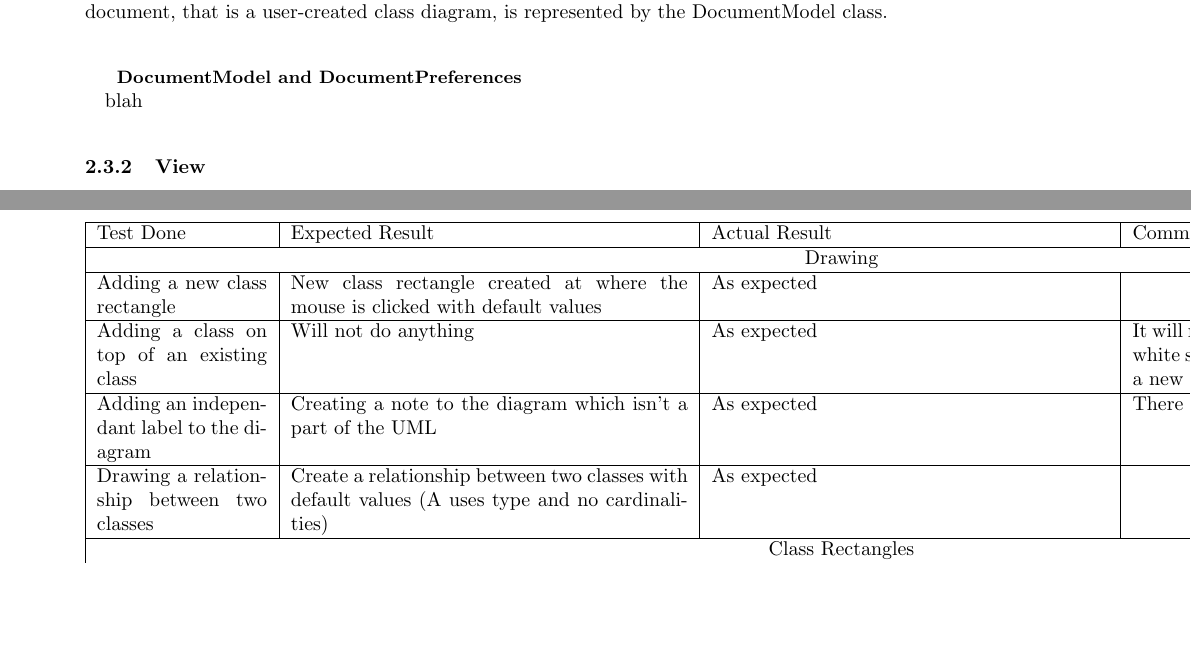
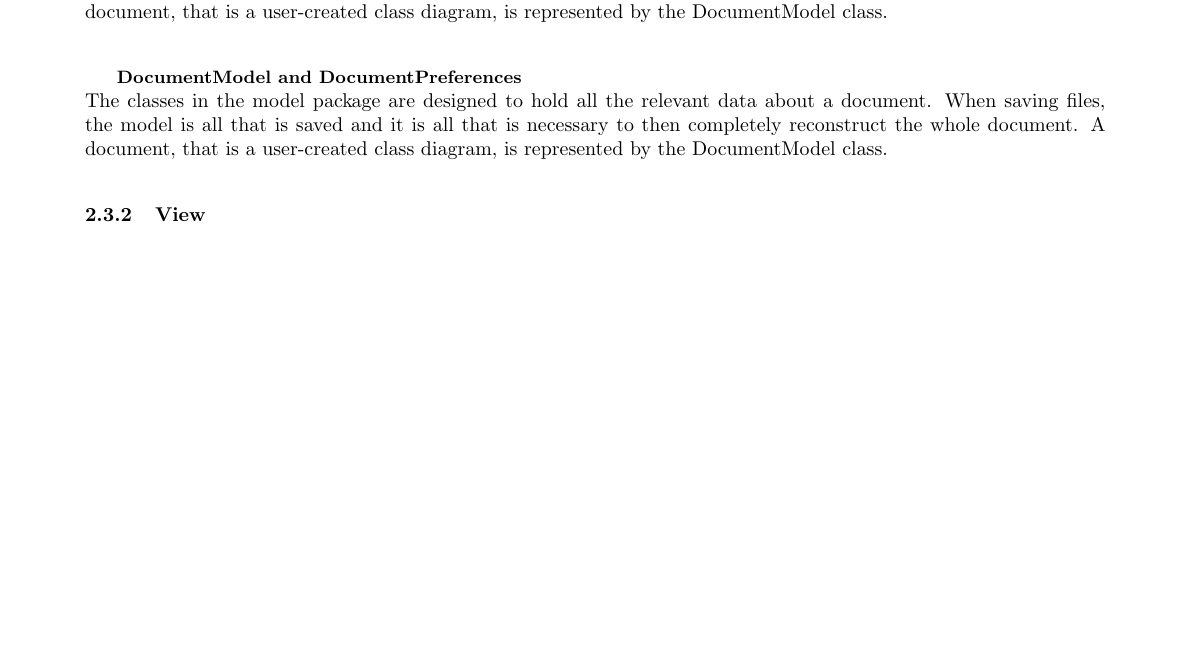
Before and after one commit to ssherar/uml2java, a LaTeX document (documentation/documentation.tex, which reads documentation/modeldesc.tex): two parts of pages 4 and 5 of 6 before the commit and part of page 4 of 4 after it, the two joined at a grey line, cut so that both start at the same text, the shorter picture padded with empty space. Compiled offline with pdfLaTeX.

Commit message:
Pizza time

```diff
--- a/documentation/modeldesc.tex
+++ b/documentation/modeldesc.tex
@@ -5,4 +5,8 @@ necessary to then completely reconstruct the whole document. A document, that is
 user-created class diagram, is represented by the DocumentModel class.
 
 \paragraph{\small{\tab DocumentModel and DocumentPreferences\\*}}
-blah
+
+\hspace{-10pt}The classes in the model package are designed to hold all the relevant data about a
+document. When saving files, the model is all that is saved and it is all that is
+necessary to then completely reconstruct the whole document. A document, that is a
+user-created class diagram, is represented by the DocumentModel class.
```
Also changed, not shown: documentation/documentation.tex (+1 -1 lines), documentation/testtable.tex (+3 -4 lines).
